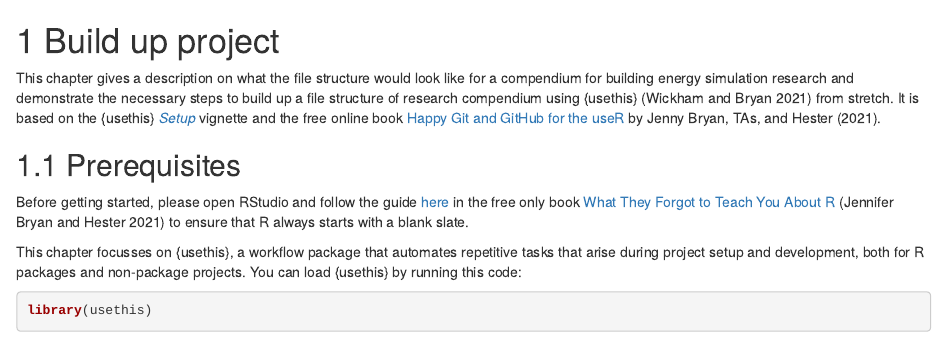
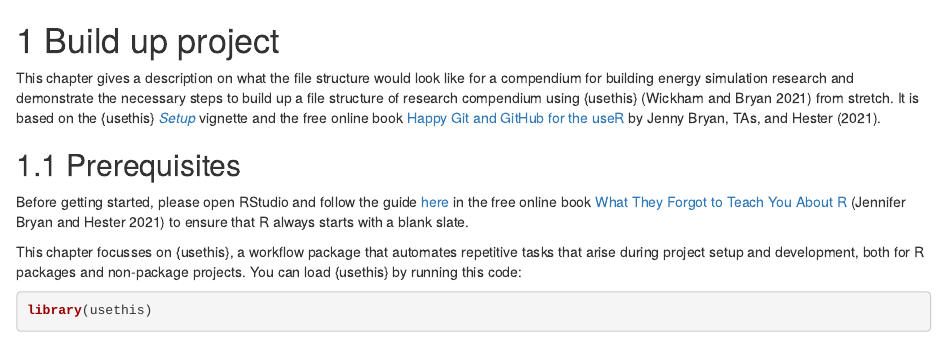
Before and after one commit to hongyuanjia/reprod-bes, an R Markdown document (docs/02-project.Rmd): the page in a window 1100 px wide, from its top. Rendered offline with R 4.5, knitr and Pandoc, with nearby package versions; drawn as R Markdown's standard HTML page in place of the format the file asks for; some code elsewhere in the file could not run offline.

Commit message:
Fix a typo in project chapter

```diff
--- a/docs/02-project.Rmd
+++ b/docs/02-project.Rmd
@@ -22,7 +22,7 @@ vignette and the free online book [Happy Git and GitHub for the useR](https:
 
 Before getting started, please open RStudio and follow the guide
 [here](https://rstats.wtf/save-source.html#always-start-r-with-a-blank-slate)
-in the free only book [What They Forgot to Teach You About R](https://rstats.wtf/)
+in the free online book [What They Forgot to Teach You About R](https://rstats.wtf/)
 [@bryan2021what] to ensure that R always starts with a blank slate.
 
 This chapter focusses on {usethis}, a workflow package that automates repetitive
```
